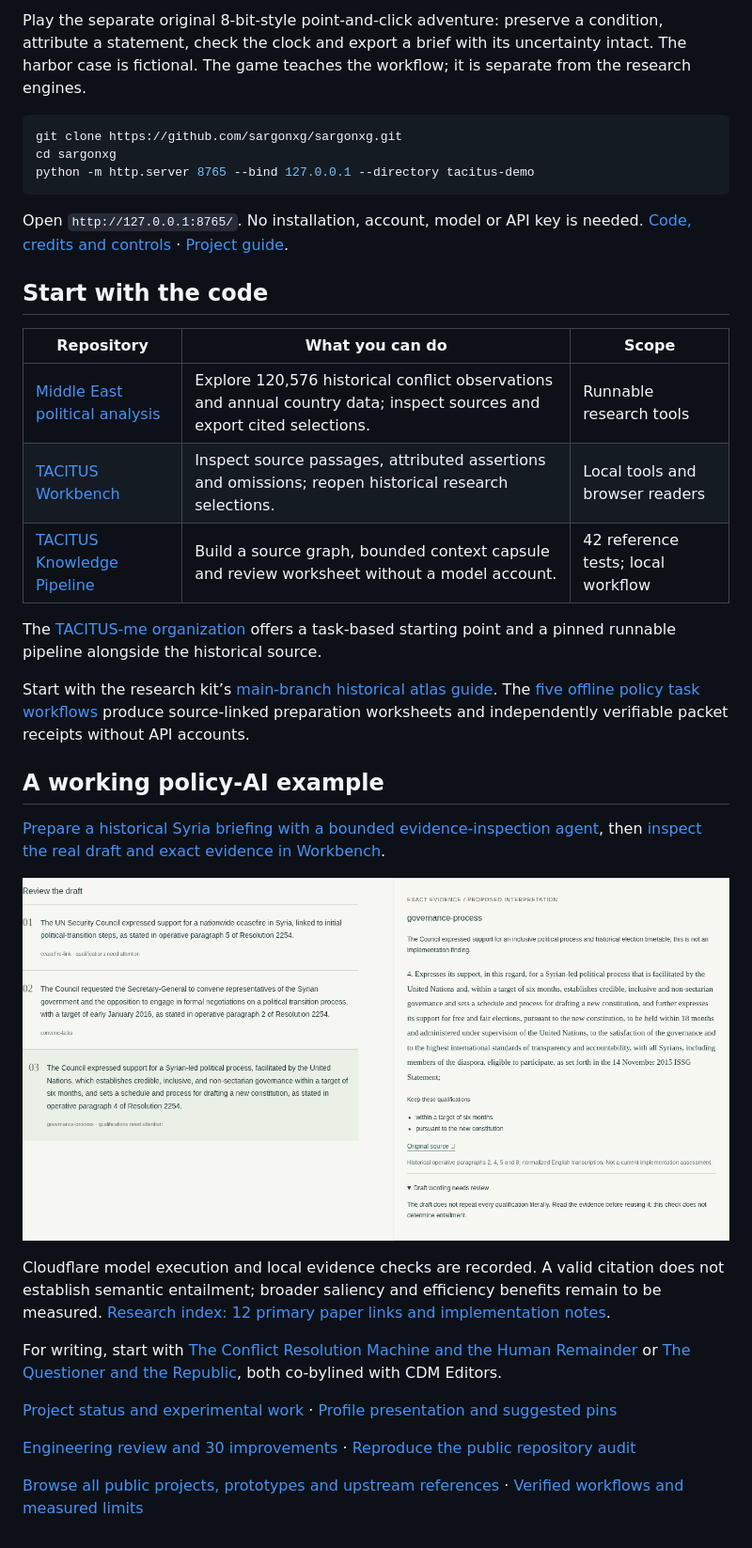
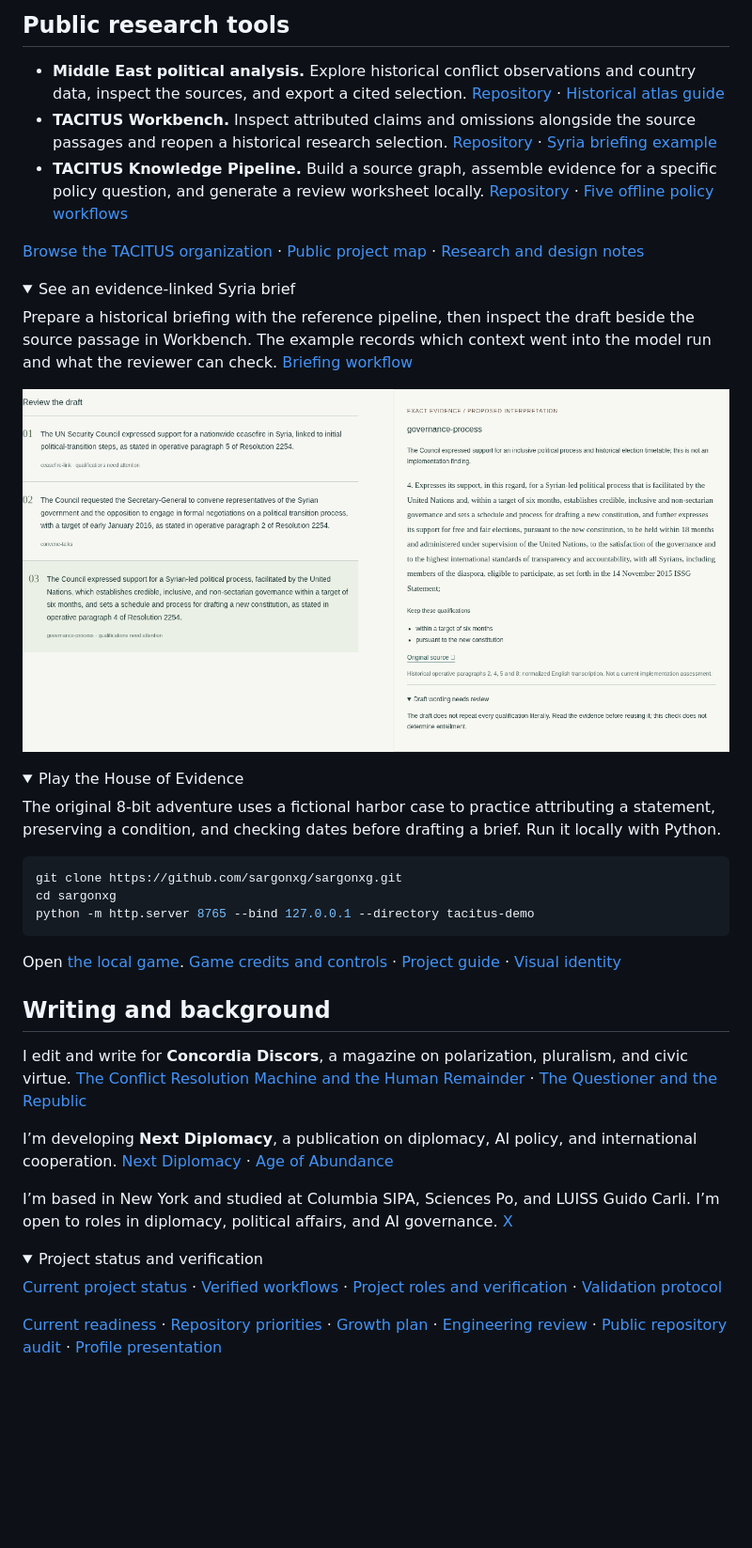
Before and after one commit to sargonxg/sargonxg, a Markdown page: README.md, the part around one of its changes. Shown at 94% size. GitHub-like rendering; folded sections open; blank space fills up the shorter version.

````diff
--- a/README.md
+++ b/README.md
@@ -40,5 +36,25 @@ The goal is one policy research workspace: apply sources, institutional procedur
 
-Play the separate original 8-bit-style point-and-click adventure: preserve a condition, attribute a statement, check the clock and export a brief with its uncertainty intact. The harbor case is fictional. The game teaches the workflow; it is separate from the research engines.
+## Public research tools
+
+- **Middle East political analysis.** Explore historical conflict observations and country data, inspect the sources, and export a cited selection. [Repository](https://github.com/sargonxg/Syria-political-analysis) · [Historical atlas guide](https://github.com/sargonxg/Syria-political-analysis/blob/main/docs/historical-atlas.md)
+- **TACITUS Workbench.** Inspect attributed claims and omissions alongside the source passages and reopen a historical research selection. [Repository](https://github.com/sargonxg/tacitus-workbench) · [Syria briefing example](https://github.com/sargonxg/tacitus-workbench/blob/main/apps/workbench/docs/policy-workflow.md)
+- **TACITUS Knowledge Pipeline.** Build a source graph, assemble evidence for a specific policy question, and generate a review worksheet locally. [Repository](https://github.com/sargonxg/TACITUS-Knowledge-Pipeline-open) · [Five offline policy workflows](https://github.com/sargonxg/TACITUS-Knowledge-Pipeline-open/blob/main/docs/POLITICAL_TASK_WORKFLOWS.md)
+
+[Browse the TACITUS organization](https://github.com/TACITUS-me) · [Public project map](docs/PUBLIC_PROJECT_MAP.md) · [Research and design notes](docs/RESEARCH_AND_DESIGN.md)
+
+<details>
+<summary>See an evidence-linked Syria brief</summary>
+
+Prepare a historical briefing with the reference pipeline, then inspect the draft beside the source passage in Workbench. The example records which context went into the model run and what the reviewer can check. [Briefing workflow](https://github.com/sargonxg/TACITUS-Knowledge-Pipeline-open/blob/main/reference-pipeline/docs/model-workflows.md)
+
+![Actual Workbench view of a draft briefing alongside its historical source](assets/tacitus-policy-workflow.png)
+
+</details>
+
+<details>
+<summary>Play the House of Evidence</summary>
+
+The original 8-bit adventure uses a fictional harbor case to practice attributing a statement, preserving a condition, and checking dates before drafting a brief. Run it locally with Python.
 
 ```sh
 git clone https://github.com/sargonxg/sargonxg.git
@@ -46,34 +62,23 @@ cd sargonxg
 python -m http.server 8765 --bind 127.0.0.1 --directory tacitus-demo
 ```
 
-Open `http://127.0.0.1:8765/`. No installation, account, model or API key is needed. [Code, credits and controls](tacitus-demo/CREDITS.md) · [Project guide](TACITUS_GUIDE.md).
+Open [the local game](http://127.0.0.1:8765/). [Game credits and controls](tacitus-demo/CREDITS.md) · [Project guide](TACITUS_GUIDE.md) · [Visual identity](docs/VISUAL_IDENTITY.md)
 
-## Start with the code
+</details>
 
-| Repository | What you can do | Scope |
-| --- | --- | --- |
-| [Middle East political analysis](https://github.com/sargonxg/Syria-political-analysis) | Explore 120,576 historical conflict observations and annual country data; inspect sources and export cited selections. | Runnable research tools |
-| [TACITUS Workbench](https://github.com/sargonxg/tacitus-workbench) | Inspect source passages, attributed assertions and omissions; reopen historical research selections. | Local tools and browser readers |
-| [TACITUS Knowledge Pipeline](https://github.com/sargonxg/TACITUS-Knowledge-Pipeline-open) | Build a source graph, bounded context capsule and review worksheet without a model account. | 42 reference tests; local workflow |
+## Writing and background
 
-The [TACITUS-me organization](https://github.com/TACITUS-me) offers a task-based starting point and a pinned runnable pipeline alongside the historical source.
+I edit and write for **Concordia Discors**, a magazine on polarization, pluralism, and civic virtue. [The Conflict Resolution Machine and the Human Remainder](https://concordiadiscors.org/the-conflict-resolution-machine-and-the-human-remainder/) · [The Questioner and the Republic](https://concordiadiscors.org/the-questioner-and-the-republic-on-alexander-karps-moral-vision-of-technology/)
 
-Start with the research kit’s [main-branch historical atlas guide](https://github.com/sargonxg/Syria-political-analysis/blob/main/docs/historical-atlas.md).
-The [five offline policy task workflows](https://github.com/sargonxg/TACITUS-Knowledge-Pipeline-open/blob/main/docs/POLITICAL_TASK_WORKFLOWS.md)
-produce source-linked preparation worksheets and independently verifiable packet receipts without API accounts.
+I’m developing **Next Diplomacy**, a publication on diplomacy, AI policy, and international cooperation. [Next Diplomacy](https://nextdiplomacy.substack.com/) · [Age of Abundance](https://x.com/AoAbundance)
 
-## A working policy-AI example
+I’m based in New York and studied at Columbia SIPA, Sciences Po, and LUISS Guido Carli. I’m open to roles in diplomacy, political affairs, and AI governance. [X](https://x.com/CatanzaGi)
 
-[Prepare a historical Syria briefing with a bounded evidence-inspection agent](https://github.com/sargonxg/TACITUS-Knowledge-Pipeline-open/blob/main/reference-pipeline/docs/model-workflows.md), then [inspect the real draft and exact evidence in Workbench](https://github.com/sargonxg/tacitus-workbench/blob/main/apps/workbench/docs/policy-workflow.md).
+<details>
+<summary>Project status and verification</summary>
 
-![Actual model draft inspected beside its historical source](assets/tacitus-policy-workflow.png)
+[Current project status](docs/project-status.md) · [Verified workflows](docs/VERIFIED_WORKFLOWS_2026-11-10.md) · [Project roles and verification](docs/PORTFOLIO_REVIEW.md) · [Validation protocol](docs/VALIDATION_PROTOCOL.md)
 
-Cloudflare model execution and local evidence checks are recorded. A valid citation does not establish semantic entailment; broader saliency and efficiency benefits remain to be measured. [Research index: 12 primary paper links and implementation notes](https://github.com/sargonxg/TACITUS-Knowledge-Pipeline-open/tree/main/research).
+[Current readiness](docs/FRESH_START.md) · [Repository priorities](docs/REPOSITORY_PRIORITIES.md) · [Growth plan](docs/GROWTH_PLAN.md) · [Engineering review](docs/PORTFOLIO_ENGINEERING_REVIEW_2026-11-07.md) · [Public repository audit](scripts/audit_portfolio.py) · [Profile presentation](docs/PROFILE-PRESENTATION.md)
 
-For writing, start with [The Conflict Resolution Machine and the Human Remainder](https://concordiadiscors.org/the-conflict-resolution-machine-and-the-human-remainder/) or [The Questioner and the Republic](https://concordiadiscors.org/the-questioner-and-the-republic-on-alexander-karps-moral-vision-of-technology/), both co-bylined with CDM Editors.
-
-[Project status and experimental work](docs/project-status.md) · [Profile presentation and suggested pins](docs/PROFILE-PRESENTATION.md)
-
-[Engineering review and 30 improvements](docs/PORTFOLIO_ENGINEERING_REVIEW_2026-11-07.md) · [Reproduce the public repository audit](scripts/audit_portfolio.py)
-
-[Browse all public projects, prototypes and upstream references](docs/PUBLIC_PROJECT_MAP.md) · [Verified workflows and measured limits](docs/VERIFIED_WORKFLOWS_2026-11-10.md)
+</details>
````
Also changed, not shown: other parts of README.md (+17 -21 lines), docs/PROFILE-PRESENTATION.md (+3 -3 lines), docs/VISUAL_IDENTITY.md (+9 -0 lines), assets/doxa-8bit.png (added), assets/multilateral-diplomacy-8bit.png (added), assets/tacitus-app-8bit.png (added), assets/wind-tunnel-8bit.png (added).
